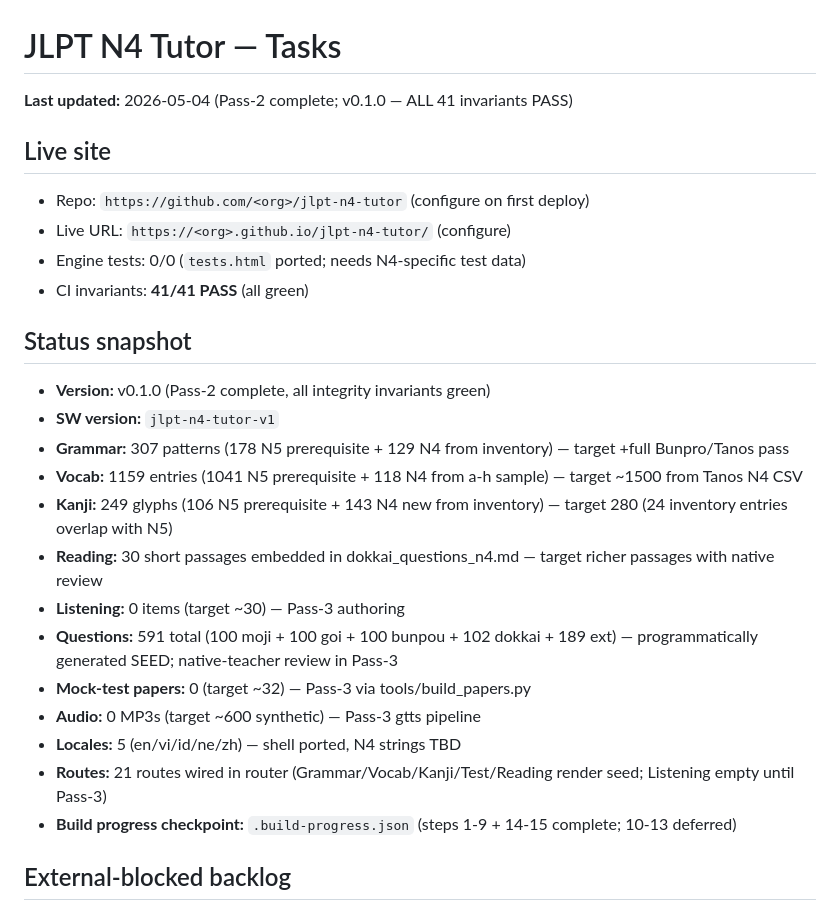
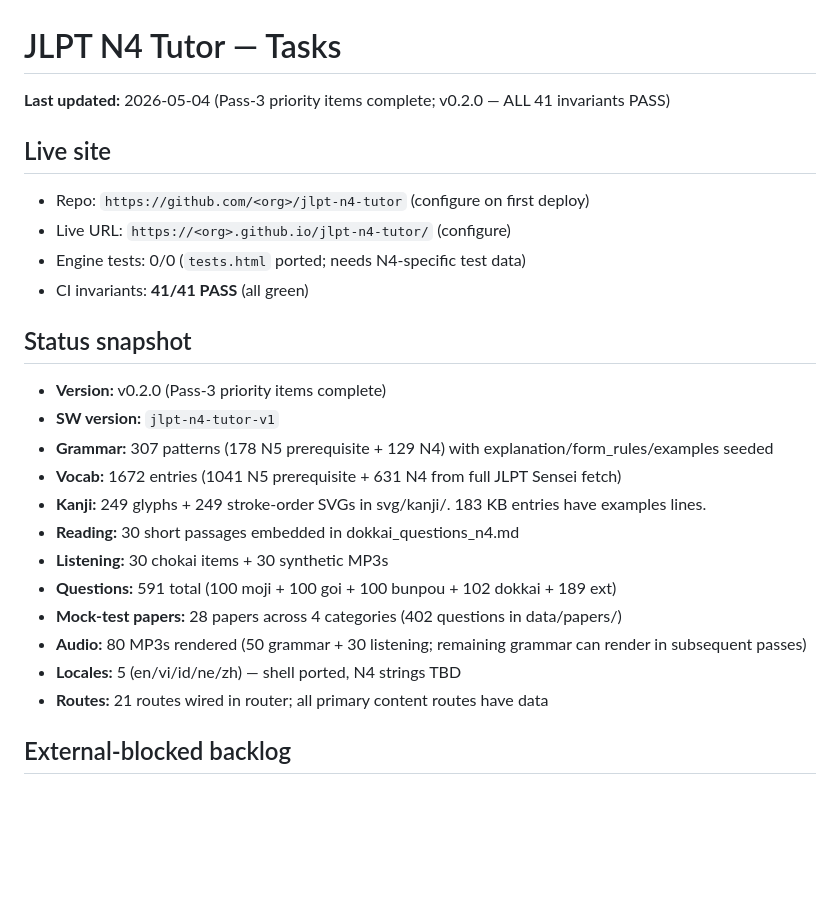
Before and after one commit to gauravaccentureproducts/jlpt-n4-tutor, a Markdown page: TASKS.md, the part around the change. GitHub-like rendering; blank space fills up the shorter version.

```diff
--- a/TASKS.md
+++ b/TASKS.md
@@ -1,6 +1,6 @@
 # JLPT N4 Tutor — Tasks
 
-**Last updated:** 2026-05-04 (Pass-2 complete; v0.1.0 — ALL 41 invariants PASS)
+**Last updated:** 2026-05-04 (Pass-3 priority items complete; v0.2.0 — ALL 41 invariants PASS)
 
 ## Live site
 
@@ -11,19 +11,18 @@
 
 ## Status snapshot
 
-- **Version:** v0.1.0 (Pass-2 complete, all integrity invariants green)
+- **Version:** v0.2.0 (Pass-3 priority items complete)
 - **SW version:** `jlpt-n4-tutor-v1`
-- **Grammar:** 307 patterns (178 N5 prerequisite + 129 N4 from inventory) — target +full Bunpro/Tanos pass
-- **Vocab:** 1159 entries (1041 N5 prerequisite + 118 N4 from a-h sample) — target ~1500 from Tanos N4 CSV
-- **Kanji:** 249 glyphs (106 N5 prerequisite + 143 N4 new from inventory) — target 280 (24 inventory entries overlap with N5)
-- **Reading:** 30 short passages embedded in dokkai_questions_n4.md — target richer passages with native review
-- **Listening:** 0 items (target ~30) — Pass-3 authoring
-- **Questions:** 591 total (100 moji + 100 goi + 100 bunpou + 102 dokkai + 189 ext) — programmatically generated SEED; native-teacher review in Pass-3
-- **Mock-test papers:** 0 (target ~32) — Pass-3 via tools/build_papers.py
-- **Audio:** 0 MP3s (target ~600 synthetic) — Pass-3 gtts pipeline
+- **Grammar:** 307 patterns (178 N5 prerequisite + 129 N4) with explanation/form_rules/examples seeded
+- **Vocab:** 1672 entries (1041 N5 prerequisite + 631 N4 from full JLPT Sensei fetch)
+- **Kanji:** 249 glyphs + 249 stroke-order SVGs in svg/kanji/. 183 KB entries have examples lines.
+- **Reading:** 30 short passages embedded in dokkai_questions_n4.md
+- **Listening:** 30 chokai items + 30 synthetic MP3s
+- **Questions:** 591 total (100 moji + 100 goi + 100 bunpou + 102 dokkai + 189 ext)
+- **Mock-test papers:** 28 papers across 4 categories (402 questions in data/papers/)
+- **Audio:** 80 MP3s rendered (50 grammar + 30 listening; remaining grammar can render in subsequent passes)
 - **Locales:** 5 (en/vi/id/ne/zh) — shell ported, N4 strings TBD
-- **Routes:** 21 routes wired in router (Grammar/Vocab/Kanji/Test/Reading render seed; Listening empty until Pass-3)
-- **Build progress checkpoint:** `.build-progress.json` (steps 1-9 + 14-15 complete; 10-13 deferred)
+- **Routes:** 21 routes wired in router; all primary content routes have data
 
 ## External-blocked backlog
 
```
Also changed, not shown: CHANGELOG.md (+22 -1 lines), MEMORY.md (+1 -1 lines).
